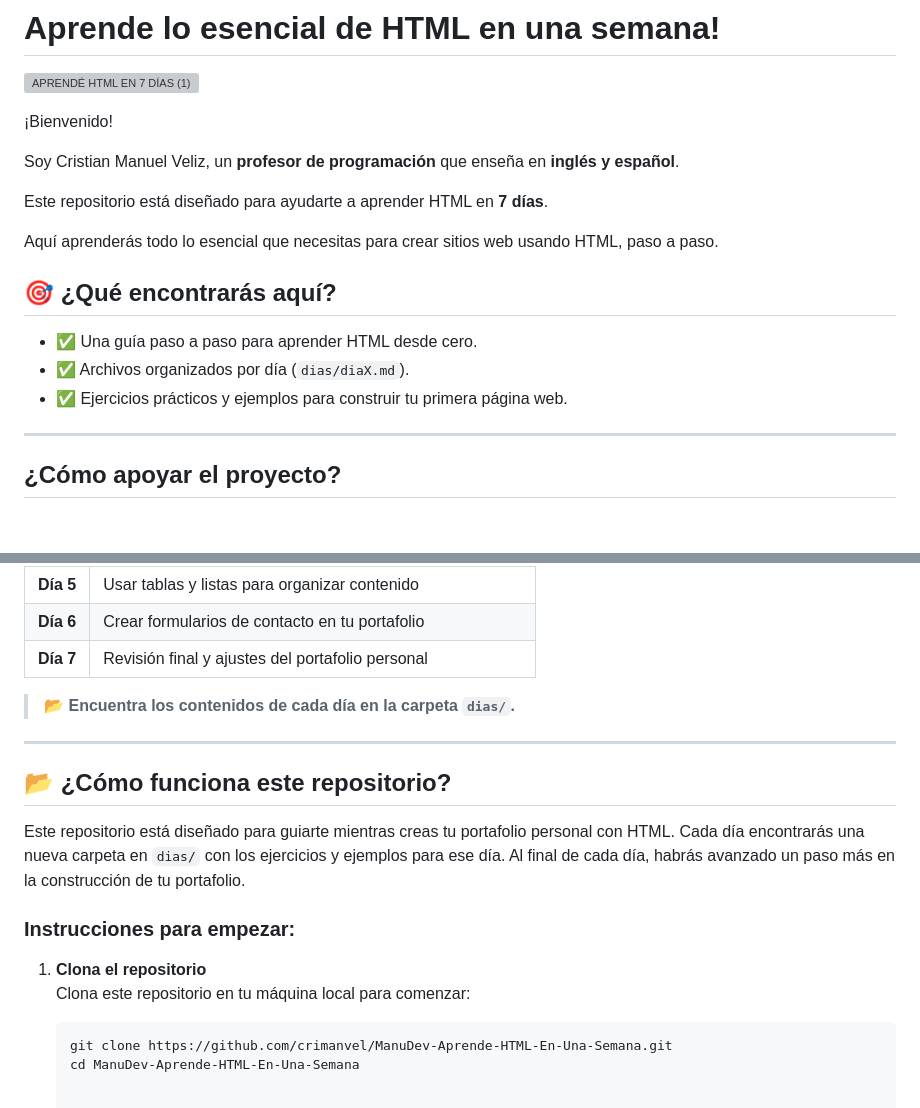
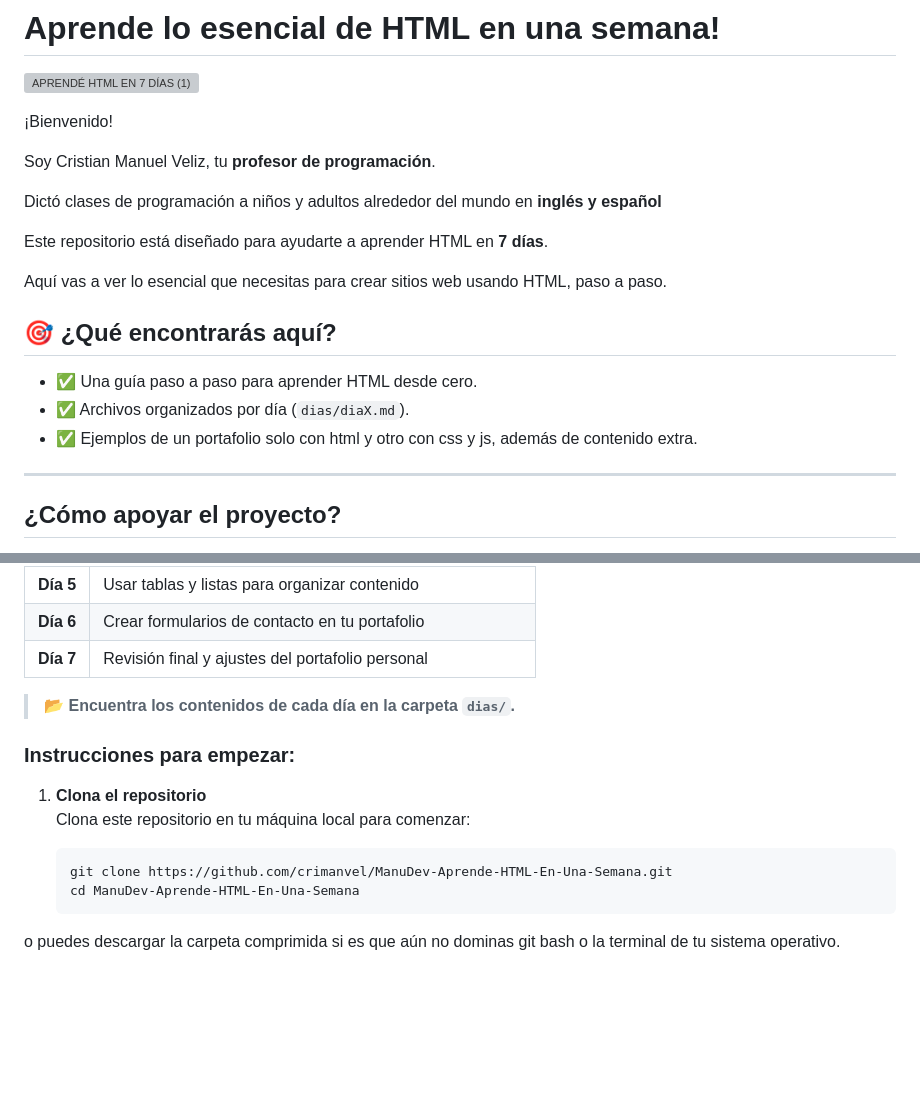
Before and after one commit to crimanvel/ManuDev-Aprende-HTML-En-Una-Semana, a Markdown page: README.md, 2 parts joined by grey strips. Rendered like a GitHub page; blank space fills up the shorter version; grey boxes are pictures that could not be loaded.

````diff
--- a/README.md
+++ b/README.md
@@ -3,16 +3,18 @@
 
 ¡Bienvenido!
 
-Soy Cristian Manuel Veliz, un **profesor de programación** que enseña en **inglés y español**.
+Soy Cristian Manuel Veliz, tu **profesor de programación**.
+
+Dictó clases de programación a niños y adultos alrededor del mundo en **inglés y español**
 
 Este repositorio está diseñado para ayudarte a aprender HTML en **7 días**.
 
-Aquí aprenderás todo lo esencial que necesitas para crear sitios web usando HTML, paso a paso.
+Aquí vas a ver lo esencial que necesitas para crear sitios web usando HTML, paso a paso.
 
 ## 🎯 **¿Qué encontrarás aquí?**
 - ✅ Una guía paso a paso para aprender HTML desde cero.
 - ✅ Archivos organizados por día (`dias/diaX.md`).
-- ✅ Ejercicios prácticos y ejemplos para construir tu primera página web.
+- ✅ Ejemplos de un portafolio solo con html y otro con css y js, además de contenido extra.
 
 ---
 
@@ -74,12 +77,6 @@ El reto está dividido en 7 días, donde aprenderás HTML y construirás tu port
 
 > 📂 **Encuentra los contenidos de cada día en la carpeta `dias/`.**
 
----
-
-## 📂 **¿Cómo funciona este repositorio?**
-
-Este repositorio está diseñado para guiarte mientras creas tu portafolio personal con HTML. Cada día encontrarás una nueva carpeta en `dias/` con los ejercicios y ejemplos para ese día. Al final de cada día, habrás avanzado un paso más en la construcción de tu portafolio.
-
 ### **Instrucciones para empezar:**
 1. **Clona el repositorio**
    Clona este repositorio en tu máquina local para comenzar:
@@ -87,3 +84,4 @@ Este repositorio está diseñado para guiarte mientras creas tu portafolio perso
    ```bash
    git clone https://github.com/crimanvel/ManuDev-Aprende-HTML-En-Una-Semana.git
    cd ManuDev-Aprende-HTML-En-Una-Semana
+o puedes descargar la carpeta comprimida si es que aún no dominas git bash o la terminal de tu sistema operativo.
````
Also changed, not shown: other parts of README.md (+2 -1 lines).
